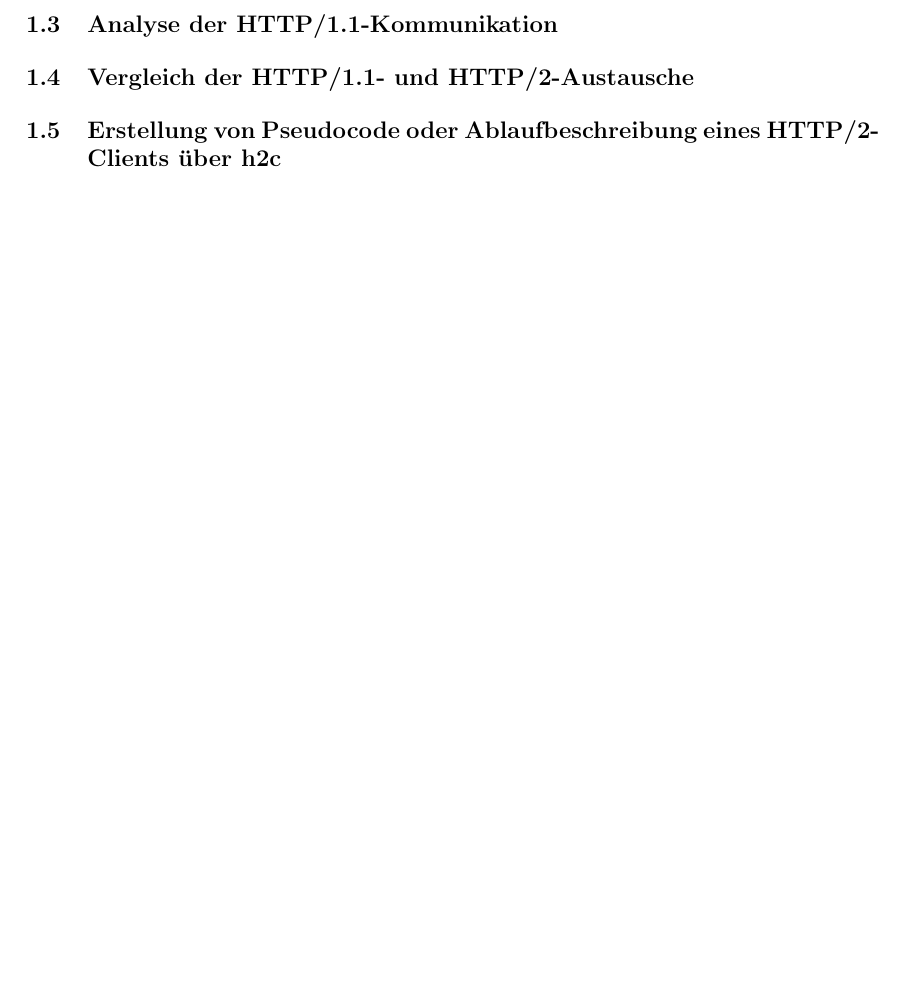
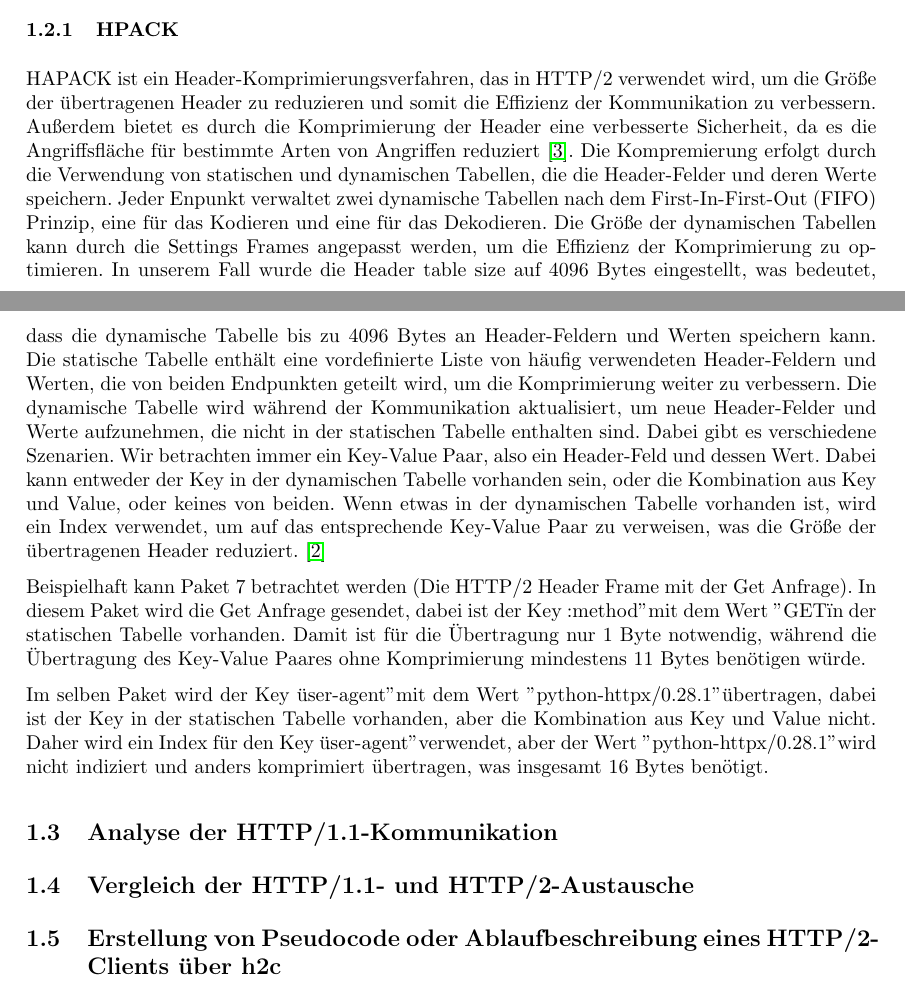
Before and after one commit to MichaelHeise/CUIL_Minilabs, a LaTeX problem sheet (Minilab 1/Latex Abgabe/Assignment 1.tex, which reads Minilab 1/Latex Abgabe/sections/Aufgabe1b.tex): part of page 6 of 8 before the commit and two parts of pages 5 and 6 of 8 after it, the two joined at a grey line, cut at the place of the change, the shorter picture padded with empty space. The pictures show the PDF file Minilab 1/Latex Abgabe/Assignment 1.pdf that the author committed with the source.

Commit message:
Aufgabe1 b beendet

```diff
--- a/Minilab 1/Latex Abgabe/sections/Aufgabe1b.tex
+++ b/Minilab 1/Latex Abgabe/sections/Aufgabe1b.tex
@@ -105,3 +109,25 @@ Bei der beobachtbaren HTTP/2-Kommunikation werden Settings nur über Stream 0 ge
     \caption{HTTP/2 Paketdetails}
     \label{tab:packet_details}
 \end{table}
+
+\subsubsection{HPACK}
+
+HAPACK ist ein Header-Komprimierungsverfahren, das in HTTP/2 verwendet wird, um die Größe der übertragenen Header zu reduzieren und somit die Effizienz der Kommunikation zu verbessern.
+Außerdem bietet es durch die Komprimierung der Header eine verbesserte Sicherheit, da es die Angriffsfläche für bestimmte Arten von Angriffen reduziert~\cite{rfc9113_http2_headers}.
+Die Kompremierung erfolgt durch die Verwendung von statischen und dynamischen Tabellen, die die Header-Felder und deren Werte speichern.
+Jeder Enpunkt verwaltet zwei dynamische Tabellen nach dem First-In-First-Out (FIFO) Prinzip, eine für das Kodieren und eine für das Dekodieren.
+Die Größe der dynamischen Tabellen kann durch die Settings Frames angepasst werden, um die Effizienz der Komprimierung zu optimieren.
+In unserem Fall wurde die Header table size auf 4096 Bytes eingestellt, was bedeutet, dass die dynamische Tabelle bis zu 4096 Bytes an Header-Feldern und Werten speichern kann.
+Die statische Tabelle enthält eine vordefinierte Liste von häufig verwendeten Header-Feldern und Werten, die von beiden Endpunkten geteilt wird, um die Komprimierung weiter zu verbessern.
+Die dynamische Tabelle wird während der Kommunikation aktualisiert, um neue Header-Felder und Werte aufzunehmen, die nicht in der statischen Tabelle enthalten sind.
+Dabei gibt es verschiedene Szenarien.
+Wir betrachten immer ein Key-Value Paar, also ein Header-Feld und dessen Wert.
+Dabei kann entweder der Key in der dynamischen Tabelle vorhanden sein, oder die Kombination aus Key und Value, oder keines von beiden.
+Wenn etwas in der dynamischen Tabelle vorhanden ist, wird ein Index verwendet, um auf das entsprechende Key-Value Paar zu verweisen, was die Größe der übertragenen Header reduziert.~\cite{rfc7541_http2_hpack}
+
+Beispielhaft kann Paket 7 betrachtet werden (Die HTTP/2 Header Frame mit der Get Anfrage).
+In diesem Paket wird die Get Anfrage gesendet, dabei ist der Key ":method" mit dem Wert "GET" in der statischen Tabelle vorhanden.
+Damit ist für die Übertragung nur 1 Byte notwendig, während die Übertragung des Key-Value Paares ohne Komprimierung mindestens 11 Bytes benötigen würde.
+
+Im selben Paket wird der Key "user-agent" mit dem Wert "python-httpx/0.28.1" übertragen, dabei ist der Key in der statischen Tabelle vorhanden, aber die Kombination aus Key und Value nicht.
+Daher wird ein Index für den Key "user-agent" verwendet, aber der Wert "python-httpx/0.28.1" wird nicht indiziert und anders komprimiert übertragen, was insgesamt 16 Bytes benötigt.
```
Also changed, not shown: Minilab 1/Latex Abgabe/references.bib (+12 -12 lines), Minilab 1/Latex Abgabe/Assignment 1.pdf, Minilab 1/Latex Abgabe/sections/Aufgabe1b.tex (8 more changed lines).
